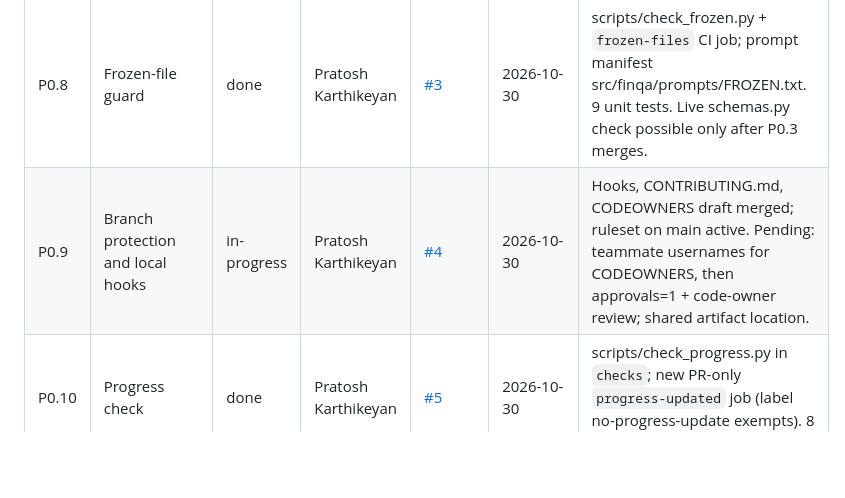
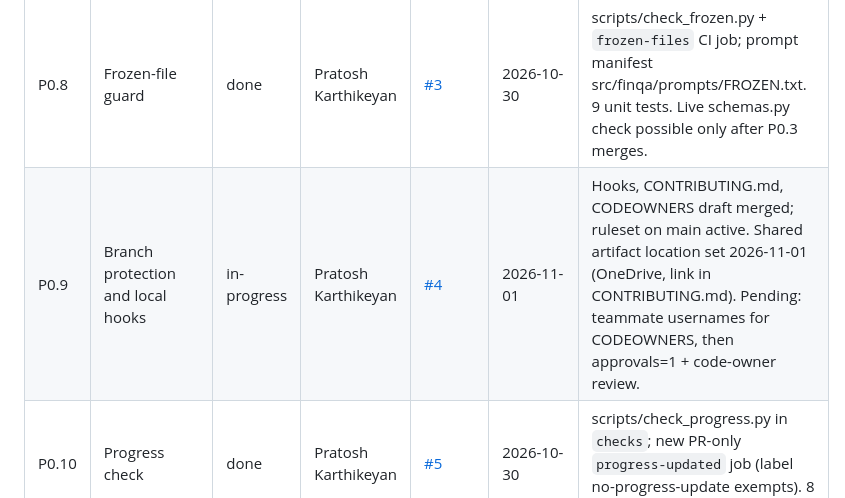
Before and after one commit to pratox1112/finqa-verify, a Markdown page: PROGRESS.md, the part around the change. Rendered like a GitHub page; blank space fills up the shorter version.

```diff
--- a/PROGRESS.md
+++ b/PROGRESS.md
@@ -56,7 +56,7 @@ Live status of the project. **[ROADMAP.md](ROADMAP.md) says what to build; this
 | P0.1 | Repository skeleton | done | Pratosh Karthikeyan | [#1](https://github.com/pratox1112/finqa-verify/pull/1) | 2026-10-30 | Layout, pyproject (dev deps only), .gitignore, .env.example, 2 tests. Runtime deps added per task. |
 | P0.7 | CI pipeline | done | Pratosh Karthikeyan | [#2](https://github.com/pratox1112/finqa-verify/pull/2) | 2026-10-30 | ci.yml (uv lock/sync, ruff, mypy, pytest+cov) + manual integration.yml. Config-validation step added in P0.2, smoke test in P2.2. "Failing PR is blocked" needs branch protection (P0.9). |
 | P0.8 | Frozen-file guard | done | Pratosh Karthikeyan | [#3](https://github.com/pratox1112/finqa-verify/pull/3) | 2026-10-30 | scripts/check_frozen.py + `frozen-files` CI job; prompt manifest src/finqa/prompts/FROZEN.txt. 9 unit tests. Live schemas.py check possible only after P0.3 merges. |
-| P0.9 | Branch protection and local hooks | in-progress | Pratosh Karthikeyan | [#4](https://github.com/pratox1112/finqa-verify/pull/4) | 2026-10-30 | Hooks, CONTRIBUTING.md, CODEOWNERS draft merged; ruleset on main active. Pending: teammate usernames for CODEOWNERS, then approvals=1 + code-owner review; shared artifact location. |
+| P0.9 | Branch protection and local hooks | in-progress | Pratosh Karthikeyan | [#4](https://github.com/pratox1112/finqa-verify/pull/4) | 2026-11-01 | Hooks, CONTRIBUTING.md, CODEOWNERS draft merged; ruleset on main active. Shared artifact location set 2026-11-01 (OneDrive, link in CONTRIBUTING.md). Pending: teammate usernames for CODEOWNERS, then approvals=1 + code-owner review. |
 | P0.10 | Progress check | done | Pratosh Karthikeyan | [#5](https://github.com/pratox1112/finqa-verify/pull/5) | 2026-10-30 | scripts/check_progress.py in `checks`; new PR-only `progress-updated` job (label no-progress-update exempts). 8 tests. |
 | P0.11 | Claude Code guardrails | done | Pratosh Karthikeyan | [#6](https://github.com/pratox1112/finqa-verify/pull/6) | 2026-10-30 | .claude/settings.json: Bash + PowerShell deny rules for state-changing git and gh, read-only allow list, GitHub API WebFetch denied. Known gaps: `git branch <name>` creation, calling git by full path. Manual acceptance test after merge. Since 2026-11-01 kept locally and gitignored, not in the repo (DECISIONS.md). |
 | P0.2 | Configuration system | done | Pratosh Karthikeyan | [#7](https://github.com/pratox1112/finqa-verify/pull/7) | 2026-10-30 | base.yaml + 6 grid configs, src/finqa/config.py (merge + validation, Secrets from .env), CI config-validation step. Model ID is a placeholder until P0.6. |
```
Also changed, not shown: CONTRIBUTING.md (+2 -1 lines).
